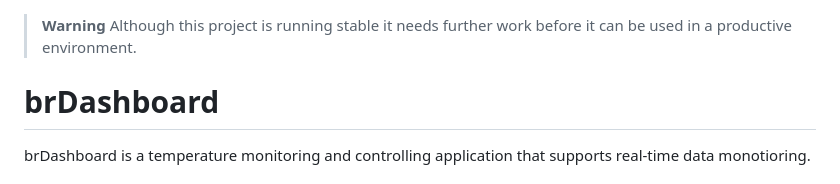
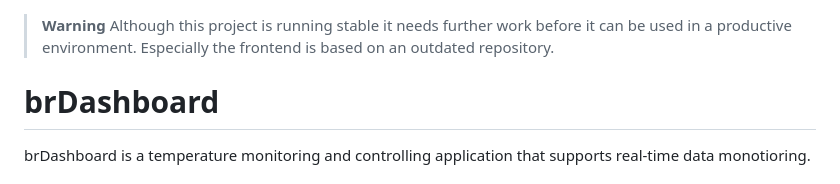
Before and after one commit to vinzenz-muser/brControl, a Markdown page: README.md, the part around the change. GitHub-like rendering.

```diff
--- a/README.md
+++ b/README.md
@@ -1,5 +1,5 @@
 > **Warning**
-> Although this project is running stable it needs further work before it can be used in a productive environment.
+> Although this project is running stable it needs further work before it can be used in a productive environment. Especially the frontend is based on an outdated repository.
 
 # brDashboard
 brDashboard is a temperature monitoring and controlling application that supports real-time data monotioring.
```
